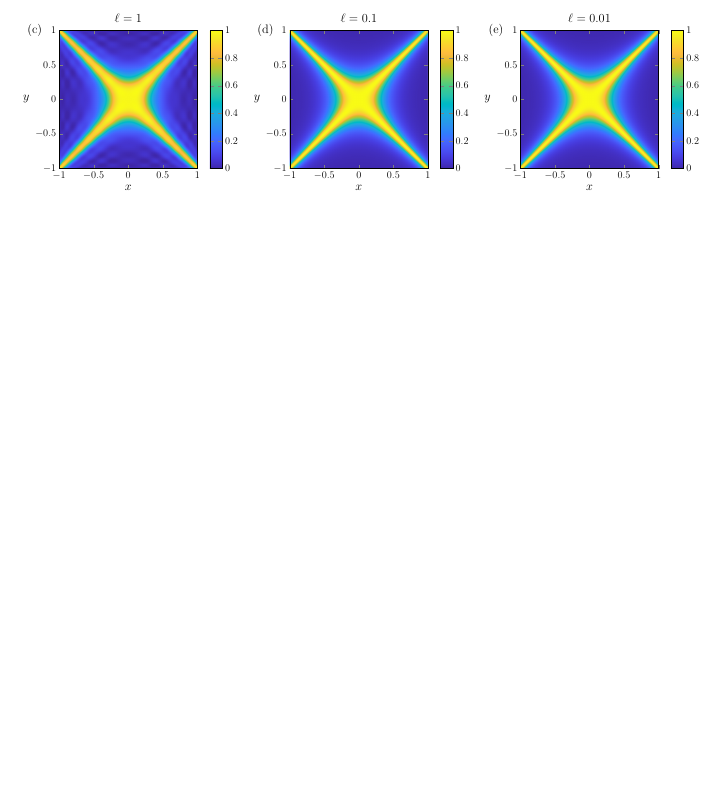
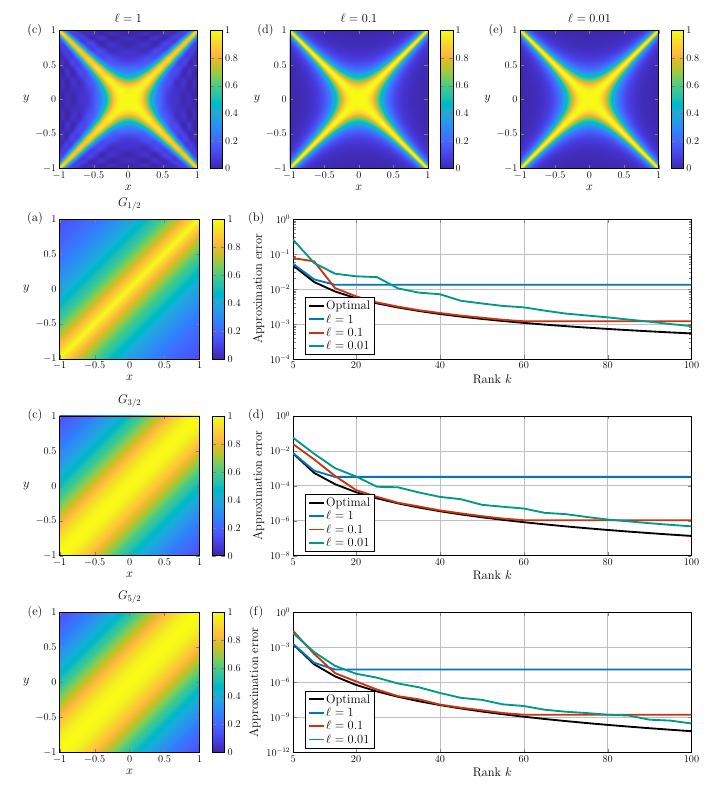
Before and after one commit to davpersson/infNystrom, a LaTeX problem sheet (Examples/fig/create_figure.tex): part of the page, cut so that both start at the same text, the shorter picture padded with empty space. Compiled offline with pdfLaTeX; TikZ figures are drawn from their code, not taken from saved files.

Commit message:
Write Matern example

```diff
--- a/Examples/fig/create_figure.tex
+++ b/Examples/fig/create_figure.tex
@@ -126,4 +126,126 @@
 
 	\end{tikzpicture}
 	}
+
+	\tikzsetnextfilename{example_matern}
+\resizebox{\textwidth}{!}{
+
+	\begin{tikzpicture}
+
+		\begin{scope}[xshift=0cm]
+		\input{matern_1_2.tikz}
+		\node at (-1,5.7) {\Large(a)};
+		\end{scope}
+
+		\begin{scope}[xshift=9.5cm]
+			\begin{semilogyaxis}[
+				grid,
+				%minor xtick={2,3,4,5,6,7,8,9,11,12,13,14},
+				%minor ytick={1e-1,1,1e2,1e3,1e5,1e6,1e8,1e9},
+				xtick={5,20,40,60,80,100},
+				%ytick = {1e-2,1e0,1e2,1e4},
+				%yticklabels = {$10^{-2}$, $10^{0}$, $10^{2}$, $10^{4}$},
+				enlargelimits = false,
+				xmin = 5,
+				xmax = 100,
+				ymin = 1e-4,
+				ymax = 1,
+				height = 207pt,
+				width = 506pt,
+				xlabel = {Rank $k$},
+				ylabel = {Approximation error},
+				axis on top=false,
+				legend cell align={left},
+				legend pos=south west
+				]
+				\addplot+[solid, mark = none smooth, black,line width=0.75mm] table[col sep = comma, x index=0, y index=1]{error_G_12.csv};
+				\addplot+[solid, mark = none smooth, myblue,line width=0.75mm] table[col sep = comma, x index=0, y index=2]{error_G_12.csv};
+				\addplot+[solid, mark = none smooth, myred,line width=0.75mm] table[col sep = comma, x index=0, y index=3]{error_G_12.csv};
+				\addplot+[solid, mark = none smooth, mygreen,line width=0.75mm] table[col sep = comma, x index=0, y index=4]{error_G_12.csv};
+				\addlegendentry{\Large Optimal}
+				\addlegendentry{\Large $\ell=1$}
+				\addlegendentry{\Large $\ell=0.1$}
+				\addlegendentry{\Large $\ell=0.01$}
+			\end{semilogyaxis}
+			\node at (-1.5,5.7) {\Large (b)};
+		\end{scope}
+
+		\begin{scope}[xshift=0cm, yshift=-8cm]
+		\input{matern_3_2.tikz}
+		\node at (-1,5.7) {\Large(c)};
+		\end{scope}
+
+		\begin{scope}[xshift=9.5cm, yshift=-8cm]
+			\begin{semilogyaxis}[
+				grid,
+				%minor xtick={2,3,4,5,6,7,8,9,11,12,13,14},
+				%minor ytick={1e-1,1,1e2,1e3,1e5,1e6,1e8,1e9},
+				xtick={5,20,40,60,80,100},
+				ytick = {1e0,1e-2,1e-4,1e-6,1e-8},
+				%yticklabels = {$10^{-2}$, $10^{0}$, $10^{2}$, $10^{4}$},
+				enlargelimits = false,
+				xmin = 5,
+				xmax = 100,
+				ymin = 1e-8,
+				ymax = 1,
+				height = 207pt,
+				width = 506pt,
+				xlabel = {Rank $k$},
+				ylabel = {Approximation error},
+				axis on top=false,
+				legend cell align={left},
+				legend pos=south west
+				]
+				\addplot+[solid, mark = none smooth, black,line width=0.75mm] table[col sep = comma, x index=0, y index=1]{error_G_32.csv};
+				\addplot+[solid, mark = none smooth, myblue,line width=0.75mm] table[col sep = comma, x index=0, y index=2]{error_G_32.csv};
+				\addplot+[solid, mark = none smooth, myred,line width=0.75mm] table[col sep = comma, x index=0, y index=3]{error_G_32.csv};
+				\addplot+[solid, mark = none smooth, mygreen,line width=0.75mm] table[col sep = comma, x index=0, y index=4]{error_G_32.csv};
+				\addlegendentry{\Large Optimal}
+				\addlegendentry{\Large $\ell=1$}
+				\addlegendentry{\Large $\ell=0.1$}
+				\addlegendentry{\Large $\ell=0.01$}
+			\end{semilogyaxis}
+			\node at (-1.5,5.7) {\Large (d)};
+		\end{scope}
+
+		\begin{scope}[xshift=0cm, yshift=-16cm]
+		\input{matern_5_2.tikz}
+		\node at (-1,5.7) {\Large(e)};
+		\end{scope}
+
+		\begin{scope}[xshift=9.5cm, yshift=-16cm]
+			\begin{semilogyaxis}[
+				grid,
+				%minor xtick={2,3,4,5,6,7,8,9,11,12,13,14},
+				%minor ytick={1e-1,1,1e2,1e3,1e5,1e6,1e8,1e9},
+				xtick={5,20,40,60,80,100},
+				%ytick = {1e-2,1e0,1e2,1e4},
+				%yticklabels = {$10^{-2}$, $10^{0}$, $10^{2}$, $10^{4}$},
+				enlargelimits = false,
+				xmin = 5,
+				xmax = 100,
+				ymin = 1e-12,
+				ymax = 1,
+				height = 207pt,
+				width = 506pt,
+				xlabel = {Rank $k$},
+				ylabel = {Approximation error},
+				axis on top=false,
+				legend cell align={left},
+				legend pos=south west
+				]
+				\addplot+[solid, mark = none smooth, black,line width=0.75mm] table[col sep = comma, x index=0, y index=1]{error_G_52.csv};
+				\addplot+[solid, mark = none smooth, myblue,line width=0.75mm] table[col sep = comma, x index=0, y index=2]{error_G_52.csv};
+				\addplot+[solid, mark = none smooth, myred,line width=0.75mm] table[col sep = comma, x index=0, y index=3]{error_G_52.csv};
+				\addplot+[solid, mark = none smooth, mygreen,line width=0.75mm] table[col sep = comma, x index=0, y index=4]{error_G_52.csv};
+				\addlegendentry{\Large Optimal}
+				\addlegendentry{\Large $\ell=1$}
+				\addlegendentry{\Large $\ell=0.1$}
+				\addlegendentry{\Large $\ell=0.01$}
+			\end{semilogyaxis}
+			\node at (-1.5,5.7) {\Large (f)};
+		\end{scope}
+
+	\end{tikzpicture}
+	}
 \end{document}
```
Also changed, not shown: Examples/fig/error_G_12.csv (added, +20 -0 lines), Examples/fig/error_G_32.csv (added, +20 -0 lines), Examples/fig/error_G_52.csv (added, +20 -0 lines), Examples/fig/matern_1_2.tikz (added, +29 -0 lines), Examples/fig/matern_3_2.tikz (added, +29 -0 lines), Examples/fig/matern_5_2.tikz (added, +29 -0 lines), Examples/fig/matern_1_2.png (added), Examples/fig/matern_3_2.png (added), Examples/fig/matern_5_2.png (added), 3 other files.
